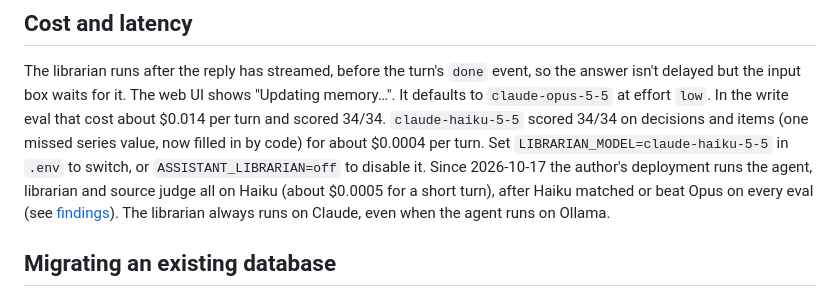
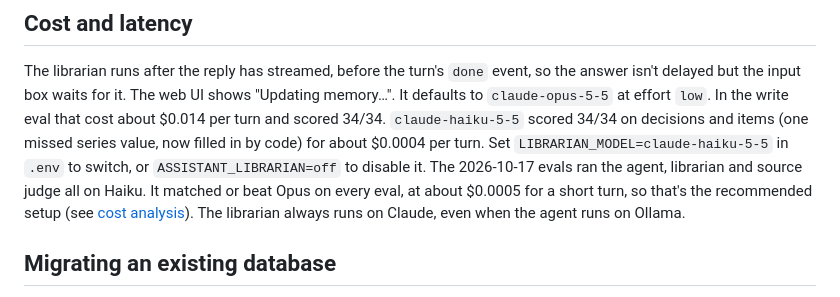
Before and after one commit to rpkpdl/local-ai-assistant, a Markdown page: docs/memory.md, the part around the change. Drawn GitHub-style.

```diff
--- a/docs/memory.md
+++ b/docs/memory.md
@@ -57,9 +57,9 @@ isn't delayed but the input box waits for it. The web UI shows "Updating memory
 It defaults to `claude-opus-5-5` at effort `low`. In the write eval that cost about $0.014 per
 turn and scored 34/34. `claude-haiku-5-5` scored 34/34 on decisions and items (one missed series
 value, now filled in by code) for about $0.0004 per turn. Set `LIBRARIAN_MODEL=claude-haiku-5-5` in
-`.env` to switch, or `ASSISTANT_LIBRARIAN=off` to disable it. Since 2026-10-17 the author's deployment
-runs the agent, librarian and source judge all on Haiku (about $0.0005 for a short turn), after Haiku
-matched or beat Opus on every eval (see [findings](findings.md)). The librarian always runs on Claude,
+`.env` to switch, or `ASSISTANT_LIBRARIAN=off` to disable it. The 2026-10-17 evals ran the agent,
+librarian and source judge all on Haiku. It matched or beat Opus on every eval, at about $0.0005 for
+a short turn, so that's the recommended setup (see [cost analysis](cost_analysis.md)). The librarian always runs on Claude,
 even when the agent runs on Ollama.
 
 ## Migrating an existing database
```
Also changed, not shown: docs/cost_analysis.md (+4 -4 lines), docs/findings.md (+4 -4 lines).
